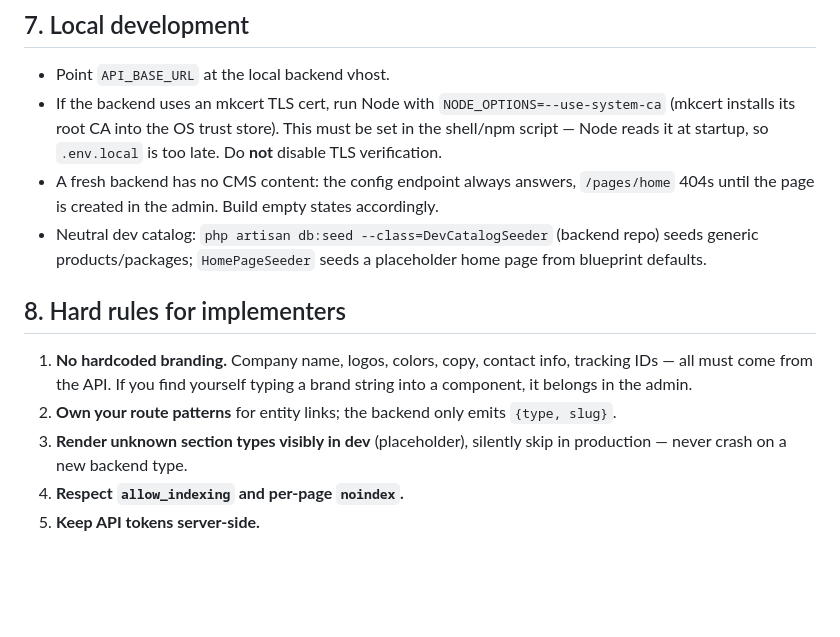
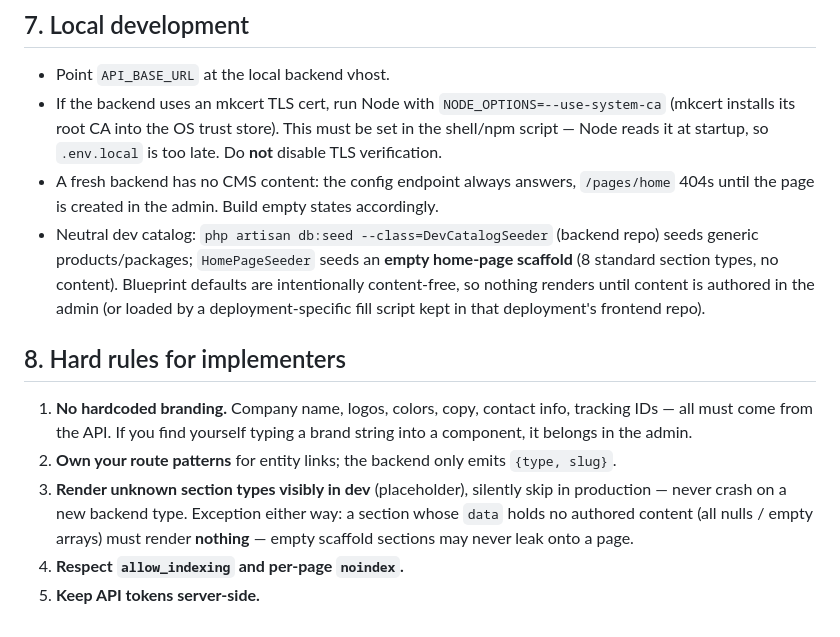
Before and after one commit to Protocol-HRT/PRX-Client-Backend-Framework, a Markdown page: docs/frontend/dev.md, the part around the change. Drawn GitHub-style; blank space fills up the shorter version.

```diff
--- a/docs/frontend/dev.md
+++ b/docs/frontend/dev.md
@@ -78,12 +78,12 @@ Route pattern: a catch-all route mapping URL path → page slug, plus `/` → sl
 - Point `API_BASE_URL` at the local backend vhost.
 - If the backend uses an mkcert TLS cert, run Node with `NODE_OPTIONS=--use-system-ca` (mkcert installs its root CA into the OS trust store). This must be set in the shell/npm script — Node reads it at startup, so `.env.local` is too late. Do **not** disable TLS verification.
 - A fresh backend has no CMS content: the config endpoint always answers, `/pages/home` 404s until the page is created in the admin. Build empty states accordingly.
-- Neutral dev catalog: `php artisan db:seed --class=DevCatalogSeeder` (backend repo) seeds generic products/packages; `HomePageSeeder` seeds a placeholder home page from blueprint defaults.
+- Neutral dev catalog: `php artisan db:seed --class=DevCatalogSeeder` (backend repo) seeds generic products/packages; `HomePageSeeder` seeds an **empty home-page scaffold** (8 standard section types, no content). Blueprint defaults are intentionally content-free, so nothing renders until content is authored in the admin (or loaded by a deployment-specific fill script kept in that deployment's frontend repo).
 
 ## 8. Hard rules for implementers
 
 1. **No hardcoded branding.** Company name, logos, colors, copy, contact info, tracking IDs — all must come from the API. If you find yourself typing a brand string into a component, it belongs in the admin.
 2. **Own your route patterns** for entity links; the backend only emits `{type, slug}`.
-3. **Render unknown section types visibly in dev** (placeholder), silently skip in production — never crash on a new backend type.
+3. **Render unknown section types visibly in dev** (placeholder), silently skip in production — never crash on a new backend type. Exception either way: a section whose `data` holds no authored content (all nulls / empty arrays) must render **nothing** — empty scaffold sections may never leak onto a page.
 4. **Respect `allow_indexing` and per-page `noindex`.**
 5. **Keep API tokens server-side.**
```
Also changed, not shown: docs/cms/dev.md (+7 -1 lines), docs/cms/user.md (+3 -2 lines).
